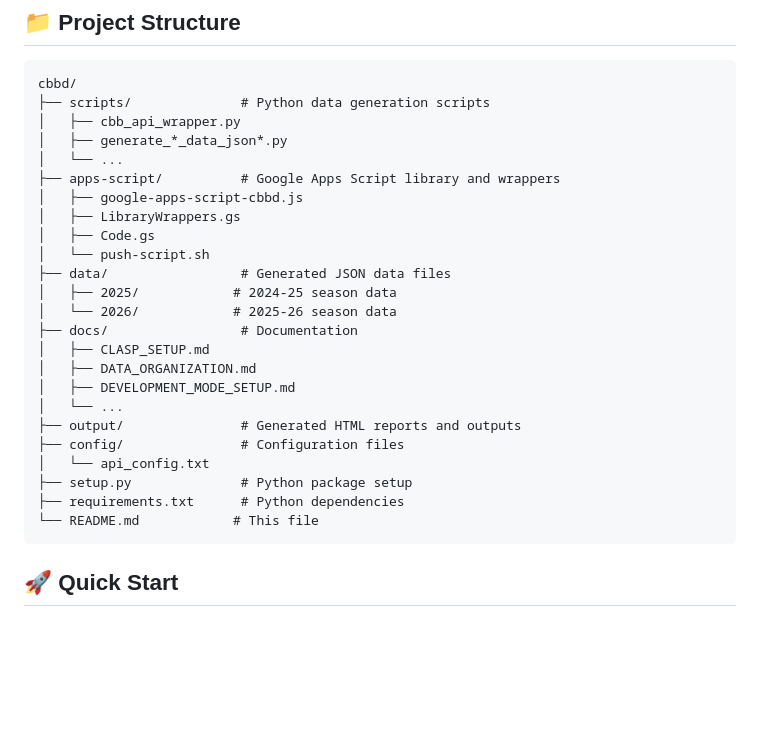
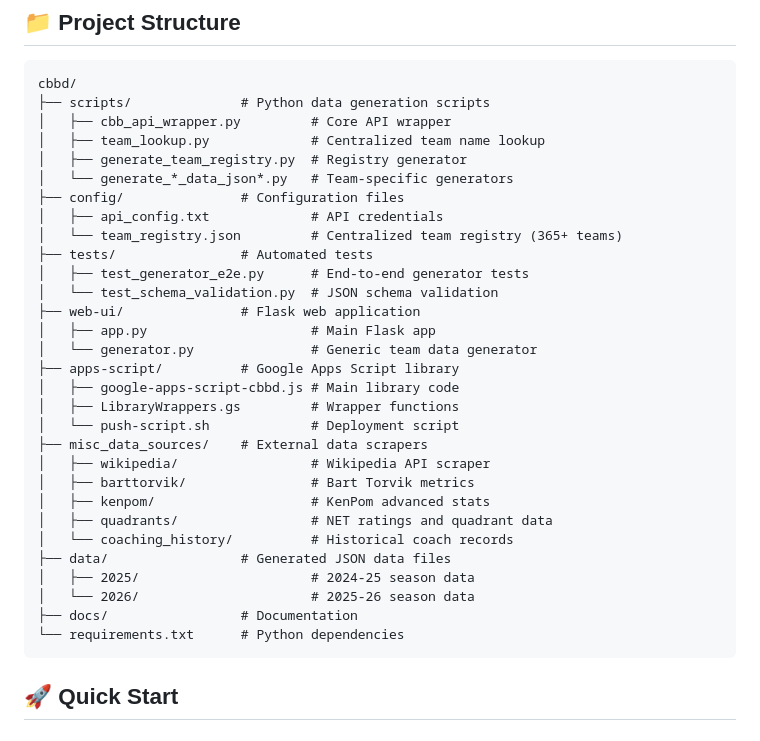
Before and after one commit to victorres11/college-basketball-data, a Markdown page: README.md, the part around one of its changes. Drawn GitHub-style; blank space fills up the shorter version.

Commit message:
Update README with current project structure and features
- Update project structure to include team_lookup, tests, web-ui, misc_data_sources
- Add Data Sources section documenting external integrations
- Add Testing section with pytest commands
- Update Key Files to include team_lookup.py and team_registry.json

🤖 Generated with [Claude Code](https://claude.com/claude-code)

Co-Authored-By: Claude Opus 4.5 <noreply@anthropic.com>

````diff
--- a/README.md
+++ b/README.md
@@ -7,28 +7,34 @@ A comprehensive system for fetching, processing, and displaying college basketba
 ```
 cbbd/
 ├── scripts/              # Python data generation scripts
-│   ├── cbb_api_wrapper.py
-│   ├── generate_*_data_json*.py
-│   └── ...
-├── apps-script/          # Google Apps Script library and wrappers
-│   ├── google-apps-script-cbbd.js
-│   ├── LibraryWrappers.gs
-│   ├── Code.gs
-│   └── push-script.sh
+│   ├── cbb_api_wrapper.py         # Core API wrapper
+│   ├── team_lookup.py             # Centralized team name lookup
+│   ├── generate_team_registry.py  # Registry generator
+│   └── generate_*_data_json*.py   # Team-specific generators
+├── config/               # Configuration files
+│   ├── api_config.txt             # API credentials
+│   └── team_registry.json         # Centralized team registry (365+ teams)
+├── tests/                # Automated tests
+│   ├── test_generator_e2e.py      # End-to-end generator tests
+│   └── test_schema_validation.py  # JSON schema validation
+├── web-ui/               # Flask web application
+│   ├── app.py                     # Main Flask app
+│   └── generator.py               # Generic team data generator
+├── apps-script/          # Google Apps Script library
+│   ├── google-apps-script-cbbd.js # Main library code
+│   ├── LibraryWrappers.gs         # Wrapper functions
+│   └── push-script.sh             # Deployment script
+├── misc_data_sources/    # External data scrapers
+│   ├── wikipedia/                 # Wikipedia API scraper
+│   ├── barttorvik/                # Bart Torvik metrics
+│   ├── kenpom/                    # KenPom advanced stats
+│   ├── quadrants/                 # NET ratings and quadrant data
+│   └── coaching_history/          # Historical coach records
 ├── data/                 # Generated JSON data files
-│   ├── 2025/            # 2024-25 season data
-│   └── 2026/            # 2025-26 season data
+│   ├── 2025/                      # 2024-25 season data
+│   └── 2026/                      # 2025-26 season data
 ├── docs/                 # Documentation
-│   ├── CLASP_SETUP.md
-│   ├── DATA_ORGANIZATION.md
-│   ├── DEVELOPMENT_MODE_SETUP.md
-│   └── ...
-├── output/               # Generated HTML reports and outputs
-├── config/               # Configuration files
-│   └── api_config.txt
-├── setup.py              # Python package setup
-├── requirements.txt      # Python dependencies
-└── README.md            # This file
+└── requirements.txt      # Python dependencies
 ```
 
 ## 🚀 Quick Start
````
Also changed, not shown: other parts of README.md (+32 -1 lines).
